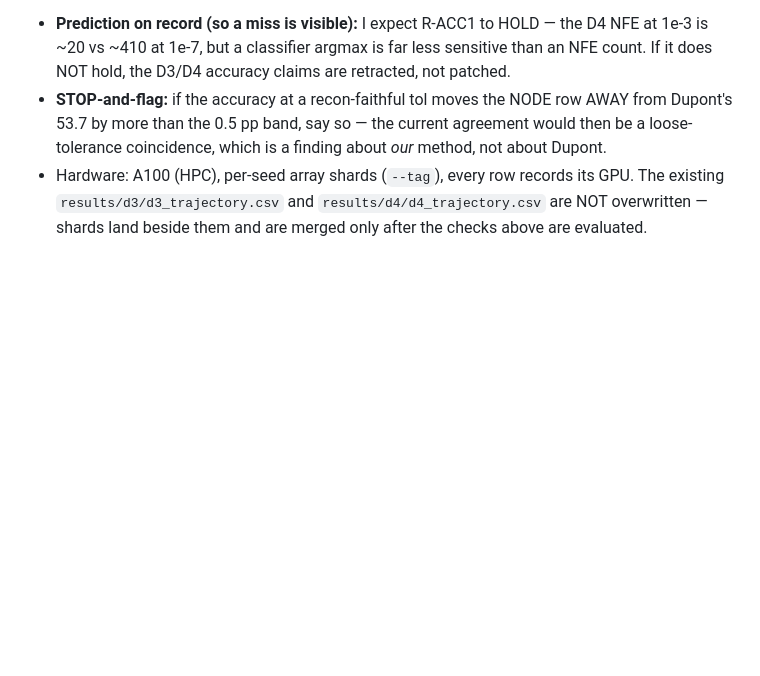
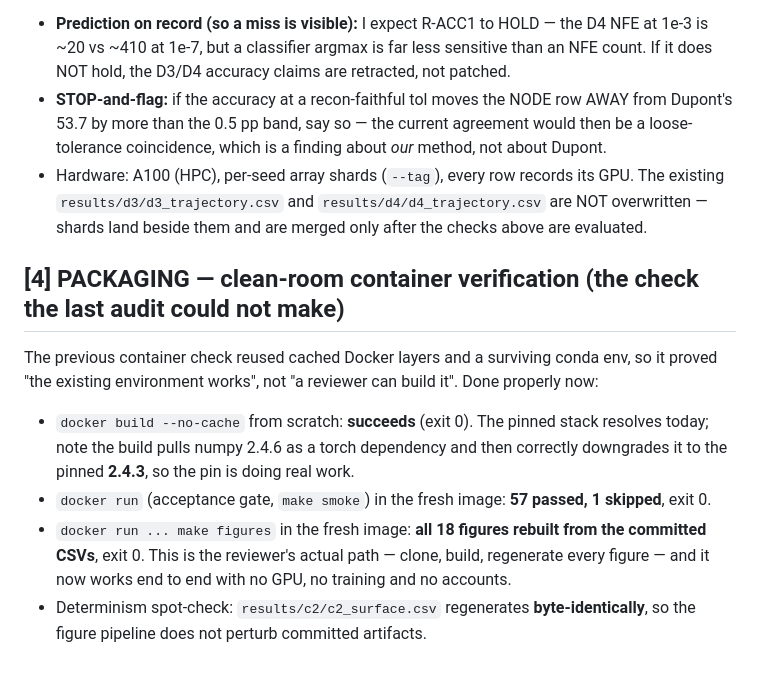
Before and after one commit to VanniLeonardo/NeuralODEs, a Markdown page: OVERNIGHT_LOG.md, the part around the change. Drawn GitHub-style; blank space fills up the shorter version.

Commit message:
Verify the container clean-room; mark STATUS_REPORT superseded
docker build --no-cache then `make smoke` (57 passed, 1 skipped) and `make figures`
(all 18 rebuilt from committed CSVs) inside the fresh image, all exit 0. The prior
check reused cached layers and a surviving conda env, so it proved the existing
environment worked rather than that a reviewer can build one. The pin is load-
bearing: the build pulls numpy 2.4.6 via torch and correctly downgrades to 2.4.3.

STATUS_REPORT.md gets a superseded banner: it is a point-in-time audit that now
asserts things the repo has since fixed (C1/D4 missing, README stale), which is
exactly the docs-vs-repo mismatch it was written to flag.

```diff
--- a/OVERNIGHT_LOG.md
+++ b/OVERNIGHT_LOG.md
@@ -695,3 +695,16 @@ accuracy is measured at. Same defect in D3. Closing it by measurement, not argum
 - Hardware: A100 (HPC), per-seed array shards (`--tag`), every row records its GPU. The existing
   `results/d3/d3_trajectory.csv` and `results/d4/d4_trajectory.csv` are NOT overwritten — shards
   land beside them and are merged only after the checks above are evaluated.
+
+## [4] PACKAGING — clean-room container verification (the check the last audit could not make)
+The previous container check reused cached Docker layers and a surviving conda env, so it
+proved "the existing environment works", not "a reviewer can build it". Done properly now:
+- `docker build --no-cache` from scratch: **succeeds** (exit 0). The pinned stack resolves today;
+  note the build pulls numpy 2.4.6 as a torch dependency and then correctly downgrades it to the
+  pinned **2.4.3**, so the pin is doing real work.
+- `docker run` (acceptance gate, `make smoke`) in the fresh image: **57 passed, 1 skipped**, exit 0.
+- `docker run ... make figures` in the fresh image: **all 18 figures rebuilt from the committed
+  CSVs**, exit 0. This is the reviewer's actual path — clone, build, regenerate every figure —
+  and it now works end to end with no GPU, no training and no accounts.
+- Determinism spot-check: `results/c2/c2_surface.csv` regenerates **byte-identically**, so the
+  figure pipeline does not perturb committed artifacts.
```
Also changed, not shown: STATUS_REPORT.md (+7 -0 lines).
